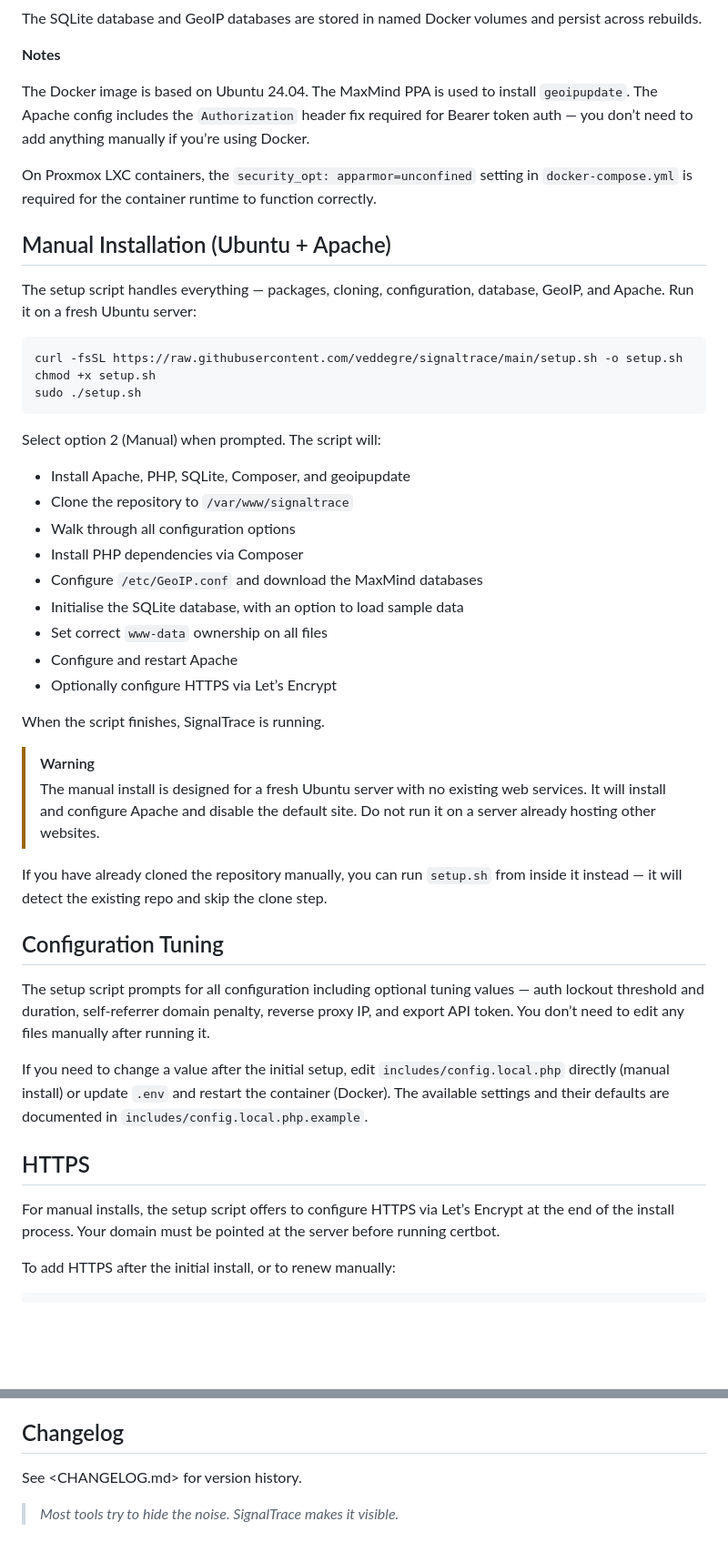
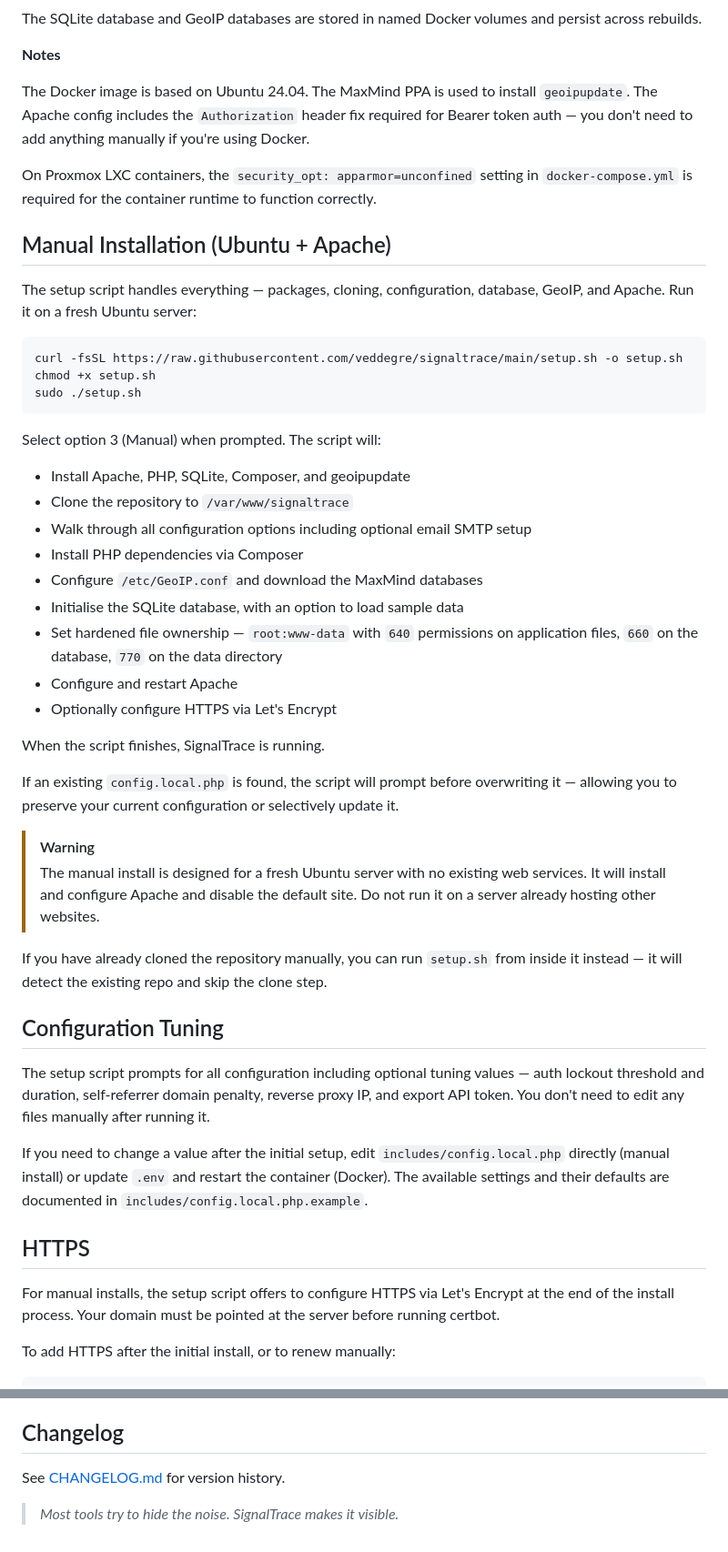
Before and after one commit to veddegre/signaltrace, a Markdown page: README.md, 2 parts joined by grey strips. Shown at 91% size. GitHub-like rendering; blank space fills up the shorter version.

````diff
--- a/README.md
+++ b/README.md
@@ -250,7 +259,7 @@ The SQLite database and GeoIP databases are stored in named Docker volumes and p
 
 **Notes**
 
-The Docker image is based on Ubuntu 24.04. The MaxMind PPA is used to install `geoipupdate`. The Apache config includes the `Authorization` header fix required for Bearer token auth — you don’t need to add anything manually if you’re using Docker.
+The Docker image is based on Ubuntu 24.04. The MaxMind PPA is used to install `geoipupdate`. The Apache config includes the `Authorization` header fix required for Bearer token auth — you don't need to add anything manually if you're using Docker.
 
 On Proxmox LXC containers, the `security_opt: apparmor=unconfined` setting in `docker-compose.yml` is required for the container runtime to function correctly.
 
@@ -264,19 +273,20 @@ chmod +x setup.sh
 sudo ./setup.sh
 ```
 
-Select option 2 (Manual) when prompted. The script will:
-
-- Install Apache, PHP, SQLite, Composer, and geoipupdate
-- Clone the repository to `/var/www/signaltrace`
-- Walk through all configuration options
-- Install PHP dependencies via Composer
-- Configure `/etc/GeoIP.conf` and download the MaxMind databases
-- Initialise the SQLite database, with an option to load sample data
-- Set correct `www-data` ownership on all files
-- Configure and restart Apache
-- Optionally configure HTTPS via Let’s Encrypt
+Select option 3 (Manual) when prompted. The script will:
+* Install Apache, PHP, SQLite, Composer, and geoipupdate
+* Clone the repository to `/var/www/signaltrace`
+* Walk through all configuration options including optional email SMTP setup
+* Install PHP dependencies via Composer
+* Configure `/etc/GeoIP.conf` and download the MaxMind databases
+* Initialise the SQLite database, with an option to load sample data
+* Set hardened file ownership — `root:www-data` with `640` permissions on application files, `660` on the database, `770` on the data directory
+* Configure and restart Apache
+* Optionally configure HTTPS via Let's Encrypt
 
 When the script finishes, SignalTrace is running.
+
+If an existing `config.local.php` is found, the script will prompt before overwriting it — allowing you to preserve your current configuration or selectively update it.
 
 > [!WARNING]
 > The manual install is designed for a fresh Ubuntu server with no existing web services. It will install and configure Apache and disable the default site. Do not run it on a server already hosting other websites.
@@ -285,13 +295,13 @@ If you have already cloned the repository manually, you can run `setup.sh` from
 
 ## Configuration Tuning
 
-The setup script prompts for all configuration including optional tuning values — auth lockout threshold and duration, self-referrer domain penalty, reverse proxy IP, and export API token. You don’t need to edit any files manually after running it.
+The setup script prompts for all configuration including optional tuning values — auth lockout threshold and duration, self-referrer domain penalty, reverse proxy IP, and export API token. You don't need to edit any files manually after running it.
 
 If you need to change a value after the initial setup, edit `includes/config.local.php` directly (manual install) or update `.env` and restart the container (Docker). The available settings and their defaults are documented in `includes/config.local.php.example`.
 
 ## HTTPS
 
-For manual installs, the setup script offers to configure HTTPS via Let’s Encrypt at the end of the install process. Your domain must be pointed at the server before running certbot.
+For manual installs, the setup script offers to configure HTTPS via Let's Encrypt at the end of the install process. Your domain must be pointed at the server before running certbot.
 
 To add HTTPS after the initial install, or to renew manually:
 
@@ -563,6 +587,6 @@ MIT
 
 ## Changelog
 
-See <CHANGELOG.md> for version history.
+See [CHANGELOG.md](CHANGELOG.md) for version history.
 
 > *Most tools try to hide the noise. SignalTrace makes it visible.*
````
Also changed, not shown: other parts of README.md (+95 -72 lines).
